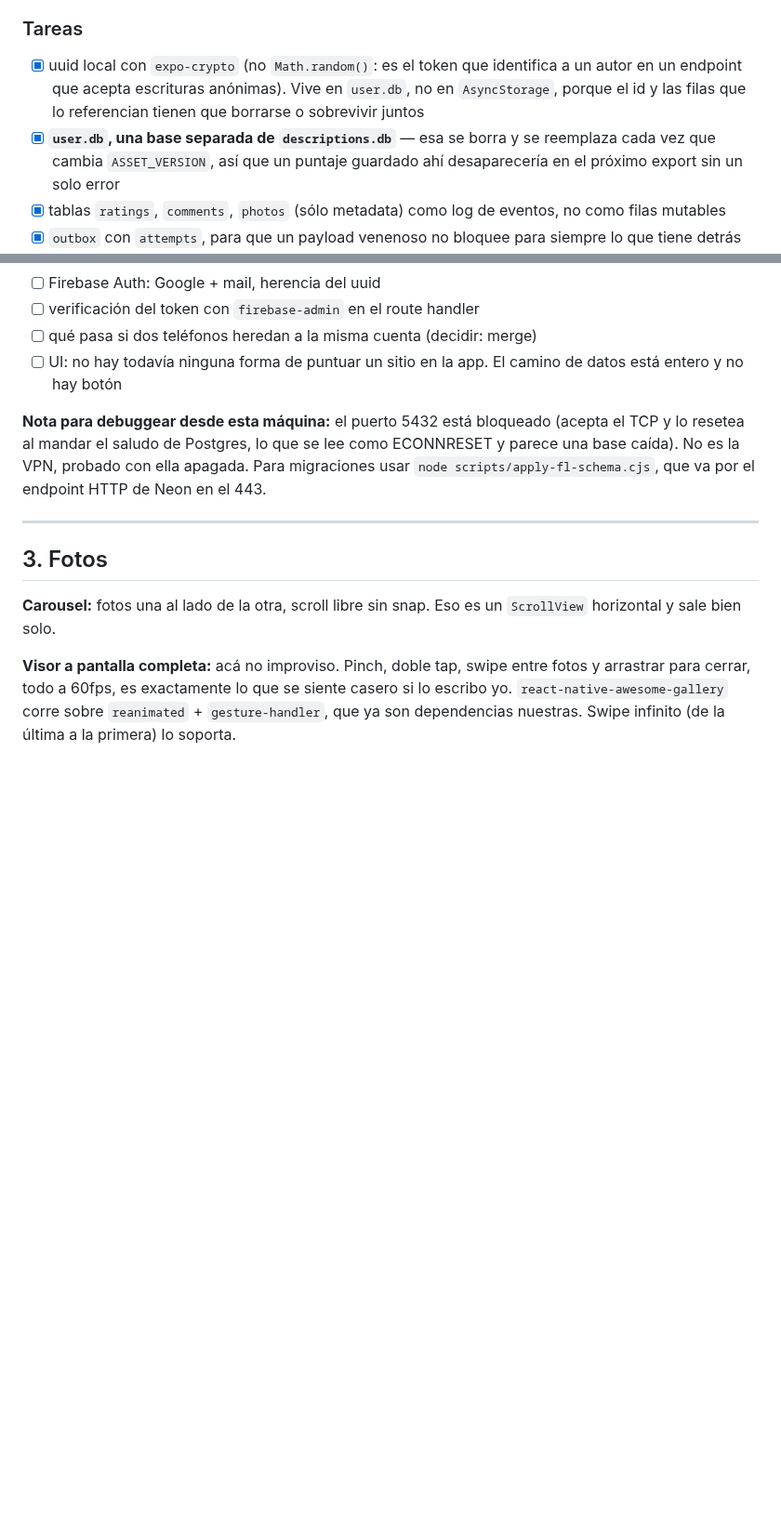
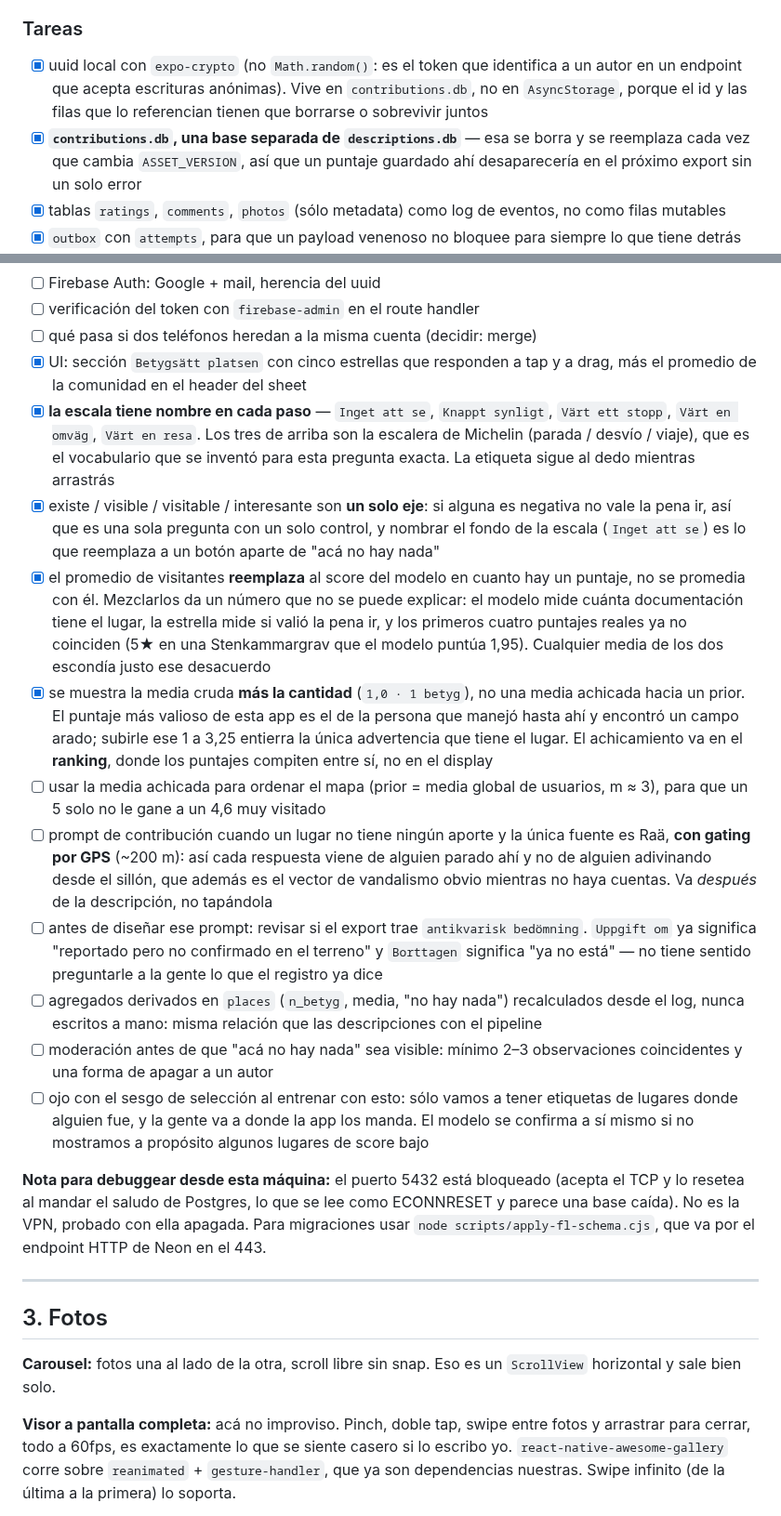
Before and after one commit to francomay3/fornlamningar, a Markdown page: TODO.md, 2 parts joined by grey strips. Shown at 93% size. Drawn GitHub-style; blank space fills up the shorter version.

Commit message:
TODO: the rating is on screen, and the scale is one axis with names
Records the two decisions behind it -- visitors' stars replace the model's
rather than blending with it, and the raw mean plus its count is shown rather
than a mean shrunk towards a prior -- plus what that leaves open: shrinkage
for ranking, the GPS-gated contribution prompt, and checking what
'antikvarisk bedomning' already says before asking people whether a place
exists.

```diff
--- a/TODO.md
+++ b/TODO.md
@@ -184,9 +184,9 @@ de eventos es una tabla sola.
 
 - [x] uuid local con `expo-crypto` (no `Math.random()`: es el token que
       identifica a un autor en un endpoint que acepta escrituras anónimas).
-      Vive en `user.db`, no en `AsyncStorage`, porque el id y las filas que
+      Vive en `contributions.db`, no en `AsyncStorage`, porque el id y las filas que
       lo referencian tienen que borrarse o sobrevivir juntos
-- [x] **`user.db`, una base separada de `descriptions.db`** — esa se borra y
+- [x] **`contributions.db`, una base separada de `descriptions.db`** — esa se borra y
       se reemplaza cada vez que cambia `ASSET_VERSION`, así que un puntaje
       guardado ahí desaparecería en el próximo export sin un solo error
 - [x] tablas `ratings`, `comments`, `photos` (sólo metadata) como log de
@@ -215,8 +215,49 @@ de eventos es una tabla sola.
 - [ ] Firebase Auth: Google + mail, herencia del uuid
 - [ ] verificación del token con `firebase-admin` en el route handler
 - [ ] qué pasa si dos teléfonos heredan a la misma cuenta (decidir: merge)
-- [ ] UI: no hay todavía ninguna forma de puntuar un sitio en la app. El
-      camino de datos está entero y no hay botón
+- [x] UI: sección `Betygsätt platsen` con cinco estrellas que responden a
+      tap y a drag, más el promedio de la comunidad en el header del sheet
+- [x] **la escala tiene nombre en cada paso** — `Inget att se`, `Knappt
+      synligt`, `Värt ett stopp`, `Värt en omväg`, `Värt en resa`. Los tres
+      de arriba son la escalera de Michelin (parada / desvío / viaje), que es
+      el vocabulario que se inventó para esta pregunta exacta. La etiqueta
+      sigue al dedo mientras arrastrás
+- [x] existe / visible / visitable / interesante son **un solo eje**: si
+      alguna es negativa no vale la pena ir, así que es una sola pregunta con
+      un solo control, y nombrar el fondo de la escala (`Inget att se`) es lo
+      que reemplaza a un botón aparte de "acá no hay nada"
+- [x] el promedio de visitantes **reemplaza** al score del modelo en cuanto
+      hay un puntaje, no se promedia con él. Mezclarlos da un número que no
+      se puede explicar: el modelo mide cuánta documentación tiene el lugar,
+      la estrella mide si valió la pena ir, y los primeros cuatro puntajes
+      reales ya no coinciden (5★ en una Stenkammargrav que el modelo puntúa
+      1,95). Cualquier media de los dos escondía justo ese desacuerdo
+- [x] se muestra la media cruda **más la cantidad** (`1,0 · 1 betyg`), no una
+      media achicada hacia un prior. El puntaje más valioso de esta app es el
+      de la persona que manejó hasta ahí y encontró un campo arado; subirle
+      ese 1 a 3,25 entierra la única advertencia que tiene el lugar. El
+      achicamiento va en el **ranking**, donde los puntajes compiten entre
+      sí, no en el display
+- [ ] usar la media achicada para ordenar el mapa (prior = media global de
+      usuarios, m ≈ 3), para que un 5 solo no le gane a un 4,6 muy visitado
+- [ ] prompt de contribución cuando un lugar no tiene ningún aporte y la
+      única fuente es Raä, **con gating por GPS** (~200 m): así cada respuesta
+      viene de alguien parado ahí y no de alguien adivinando desde el sillón,
+      que además es el vector de vandalismo obvio mientras no haya cuentas.
+      Va *después* de la descripción, no tapándola
+- [ ] antes de diseñar ese prompt: revisar si el export trae `antikvarisk
+      bedömning`. `Uppgift om` ya significa "reportado pero no confirmado en
+      el terreno" y `Borttagen` significa "ya no está" — no tiene sentido
+      preguntarle a la gente lo que el registro ya dice
+- [ ] agregados derivados en `places` (`n_betyg`, media, "no hay nada")
+      recalculados desde el log, nunca escritos a mano: misma relación que
+      las descripciones con el pipeline
+- [ ] moderación antes de que "acá no hay nada" sea visible: mínimo 2–3
+      observaciones coincidentes y una forma de apagar a un autor
+- [ ] ojo con el sesgo de selección al entrenar con esto: sólo vamos a tener
+      etiquetas de lugares donde alguien fue, y la gente va a donde la app
+      los manda. El modelo se confirma a sí mismo si no mostramos a propósito
+      algunos lugares de score bajo
 
 **Nota para debuggear desde esta máquina:** el puerto 5432 está bloqueado
 (acepta el TCP y lo resetea al mandar el saludo de Postgres, lo que se lee
```
